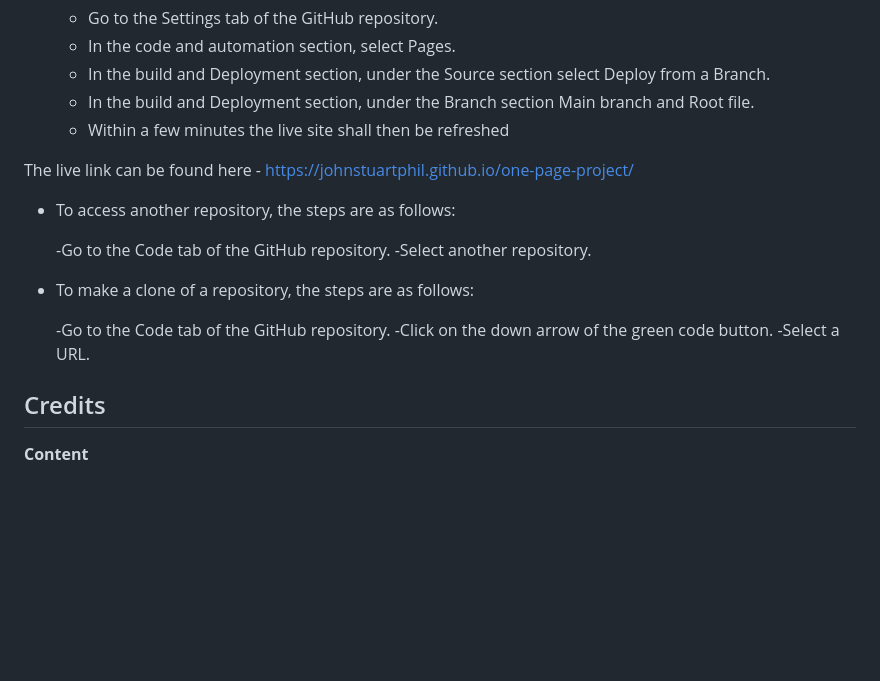
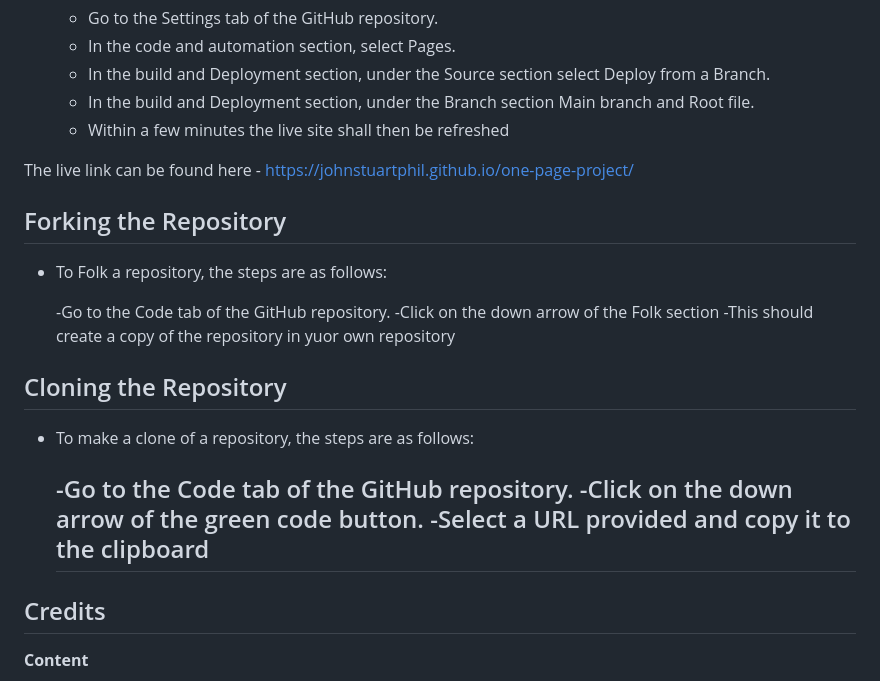
Before and after one commit to JohnStuartPhil/one-page-project, a Markdown page: README.md, the part around the change. Drawn GitHub-style; blank space fills up the shorter version.

Commit message:
Add Folking

```diff
--- a/README.md
+++ b/README.md
@@ -135,16 +135,20 @@ Users of this website shall be able to find all the information that they need t
 
 The live link can be found here - https://johnstuartphil.github.io/one-page-project/
 
-- To access another repository, the steps are as follows:
+## Forking the Repository
+- To Folk a repository, the steps are as follows:
 
   -Go to the Code tab of the GitHub repository.
-  -Select another repository.
+  -Click on the down arrow of the Folk section
+  -This should create a copy of the repository in yuor own repository
 
+## Cloning the Repository
 - To make a clone of a repository, the steps are as follows:
 
   -Go to the Code tab of the GitHub repository.
   -Click on the down arrow of the green code button.
-  -Select a URL.
+  -Select a URL provided and copy it to the clipboard
+  -
 
 ## Credits
 
```
